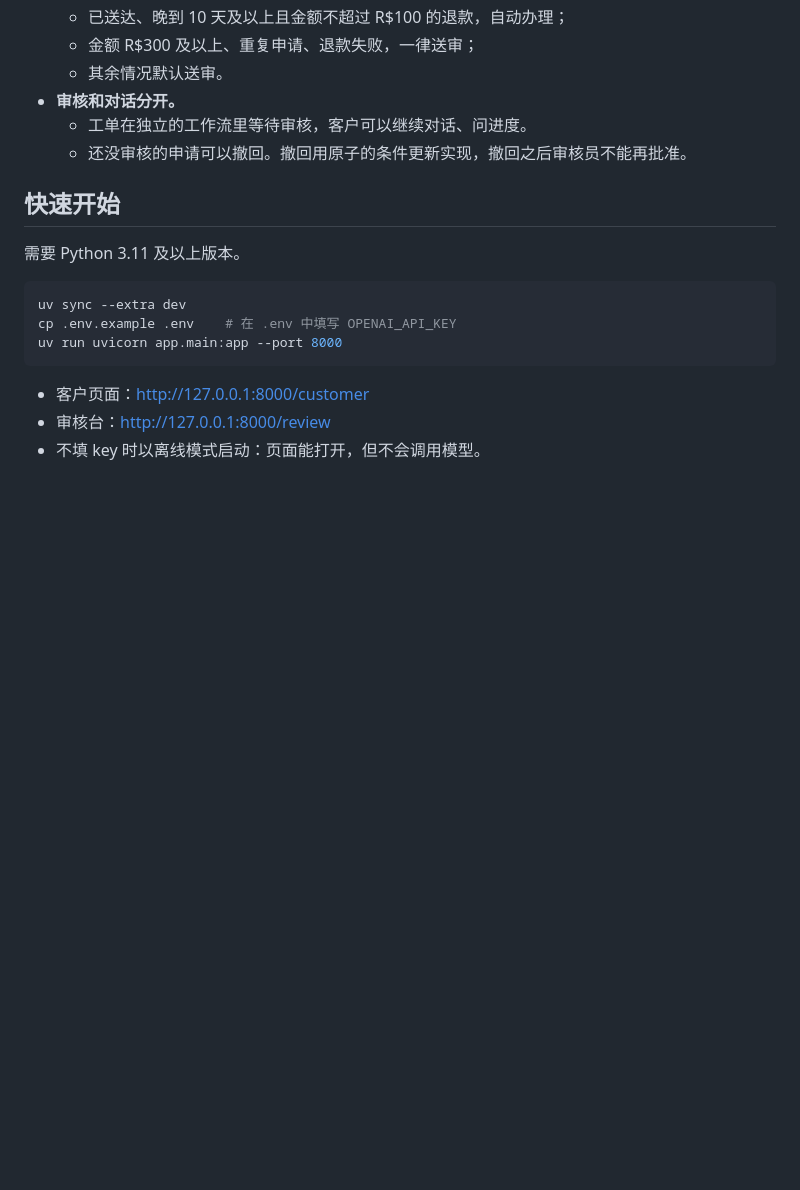
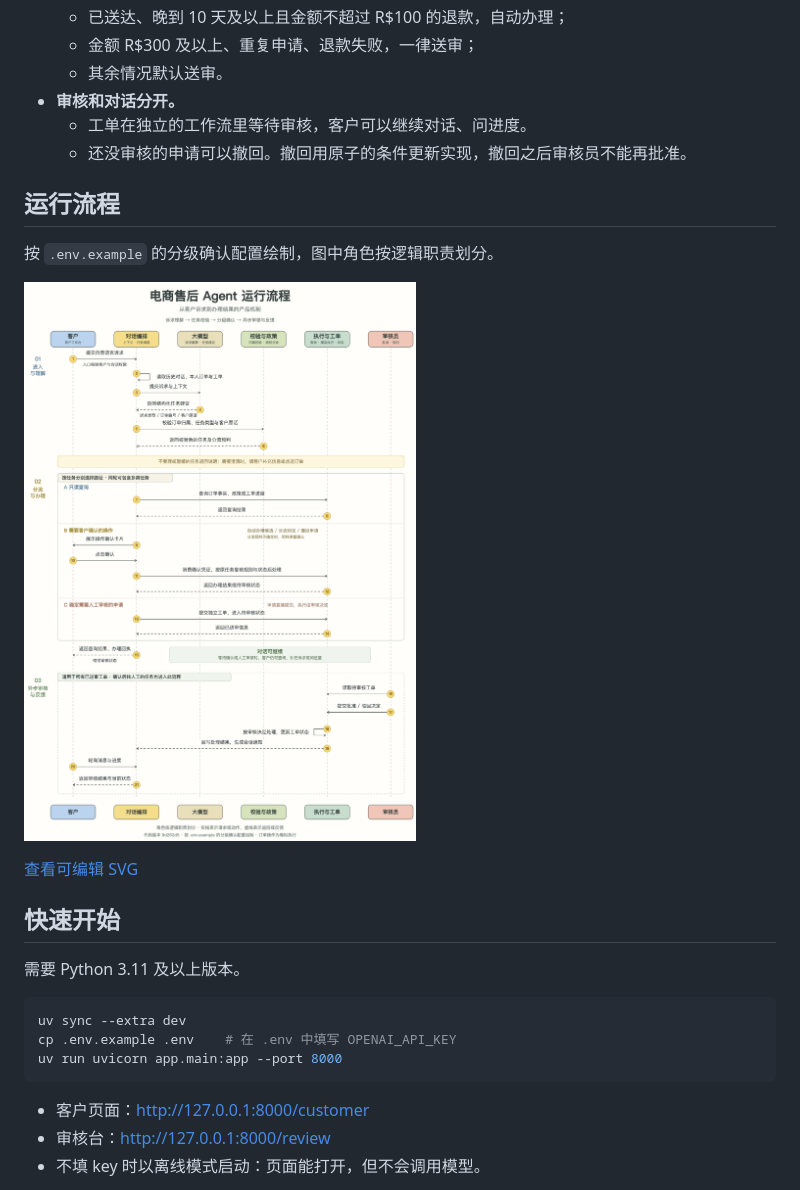
Before and after one commit to buyu-aigc/commerce-after-sales-agent, a Markdown page: README.md, the part around the change. Rendered like a GitHub page; pictures changed too: docs/diagrams/agent-workflow.png (added); blank space fills up the shorter version.

Commit message:
添加售后Agent运行流程图并嵌入作品集首页

```diff
--- a/README.md
+++ b/README.md
@@ -57,6 +57,14 @@
   - 工单在独立的工作流里等待审核，客户可以继续对话、问进度。
   - 还没审核的申请可以撤回。撤回用原子的条件更新实现，撤回之后审核员不能再批准。
 
+## 运行流程
+
+按 `.env.example` 的分级确认配置绘制，图中角色按逻辑职责划分。
+
+![电商售后 Agent 运行流程](docs/diagrams/agent-workflow.png)
+
+[查看可编辑 SVG](docs/diagrams/agent-workflow.svg)
+
 ## 快速开始
 
 需要 Python 3.11 及以上版本。
```
Also changed, not shown: 1 other file.
